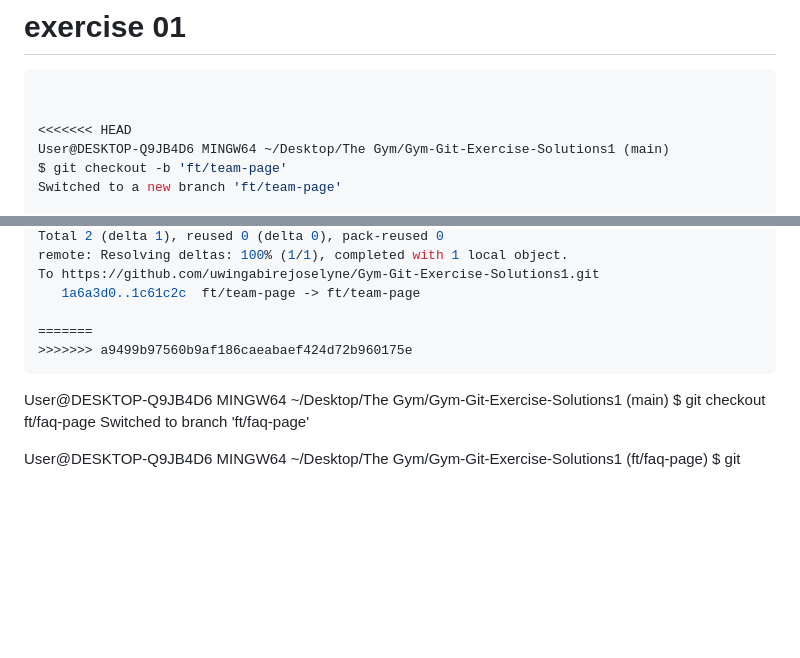
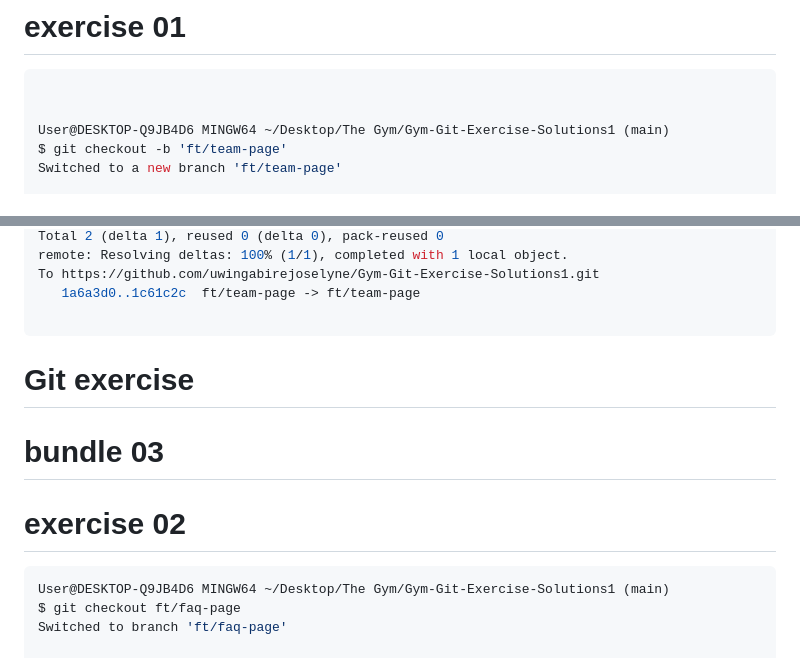
Before and after one commit to uwingabirejoselyne/Gym-Git-Exercise-Solutions1, a Markdown page: README.md, 2 parts joined by grey strips. GitHub-like rendering; blank space fills up the shorter version.

Commit message:
saving readme

````diff
--- a/README.md
+++ b/README.md
@@ -427,7 +427,6 @@ To https://github.com/uwingabirejoselyne/Gym-Git-Exercise-Solutions1.git
 ```bash
 
 
-<<<<<<< HEAD
 User@DESKTOP-Q9JB4D6 MINGW64 ~/Desktop/The Gym/Gym-Git-Exercise-Solutions1 (main)
 $ git checkout -b 'ft/team-page'
 Switched to a new branch 'ft/team-page'
@@ -631,12 +630,12 @@ remote: Resolving deltas: 100% (1/1), completed with 1 local object.
 To https://github.com/uwingabirejoselyne/Gym-Git-Exercise-Solutions1.git
    1a6a3d0..1c61c2c  ft/team-page -> ft/team-page
 
-=======
->>>>>>> a9499b97560b9af186caeabaef424d72b960175e
 ```
+# Git exercise
+# bundle 03
+# exercise 02
 
-
-
+```bash
 User@DESKTOP-Q9JB4D6 MINGW64 ~/Desktop/The Gym/Gym-Git-Exercise-Solutions1 (main)
 $ git checkout ft/faq-page
 Switched to branch 'ft/faq-page'
````
Also changed, not shown: other parts of README.md (+2 -0 lines).
